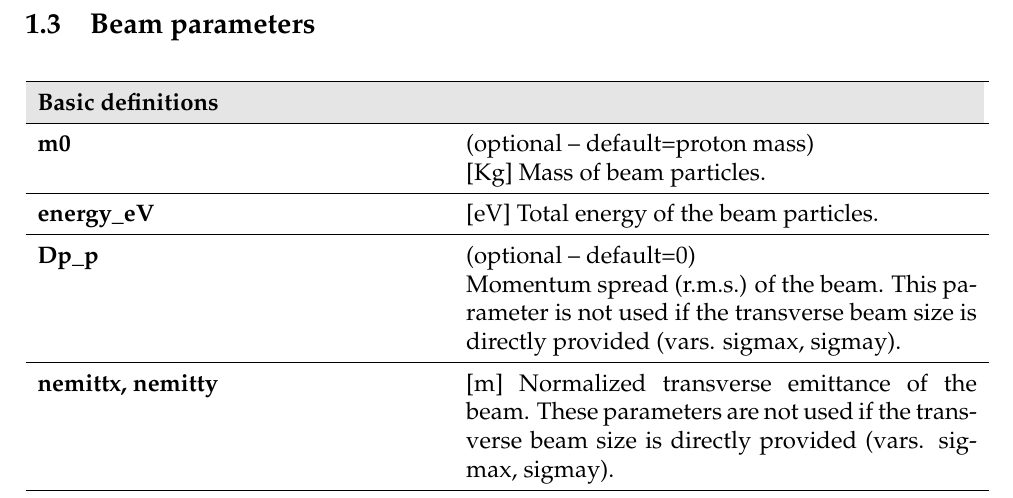
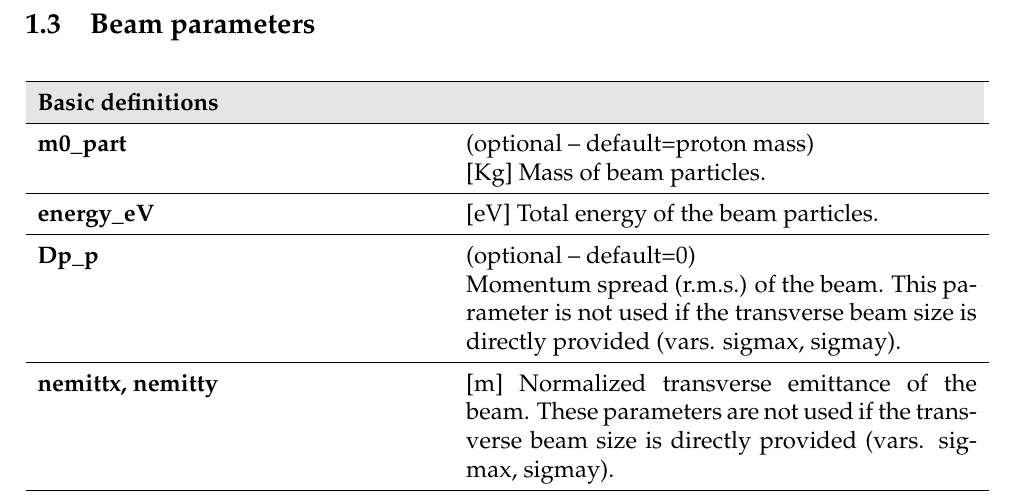
Before and after one commit to PyCOMPLETE/PyECLOUD, a LaTeX document (doc/reference/src/reference.tex): part of page 9 of 32, cut so that both start at the same text. Compiled offline with pdfLaTeX.

Commit message:
Corrected typos in manual and example

```diff
--- a/doc/reference/src/reference.tex
+++ b/doc/reference/src/reference.tex
@@ -392,7 +392,7 @@ If inv\_CDF\_refl\_photoem\_file = `unif\_no\_file' the reflected photons have u
 \multicolumn{2}{p{.97\textwidth}}{
 \textbf{Basic definitions}
 }\\ \hline
-\textbf{m0}& 	(optional -- default=proton mass)
+\textbf{m0\_part}& 	(optional -- default=proton mass)
 
 [Kg] Mass of beam particles. \\ \hline
 \textbf{energy\_eV}& 	[eV] Total energy of the beam particles.\\ \hline
```
Also changed, not shown: doc/reference/reference.pdf, 1 other file.
